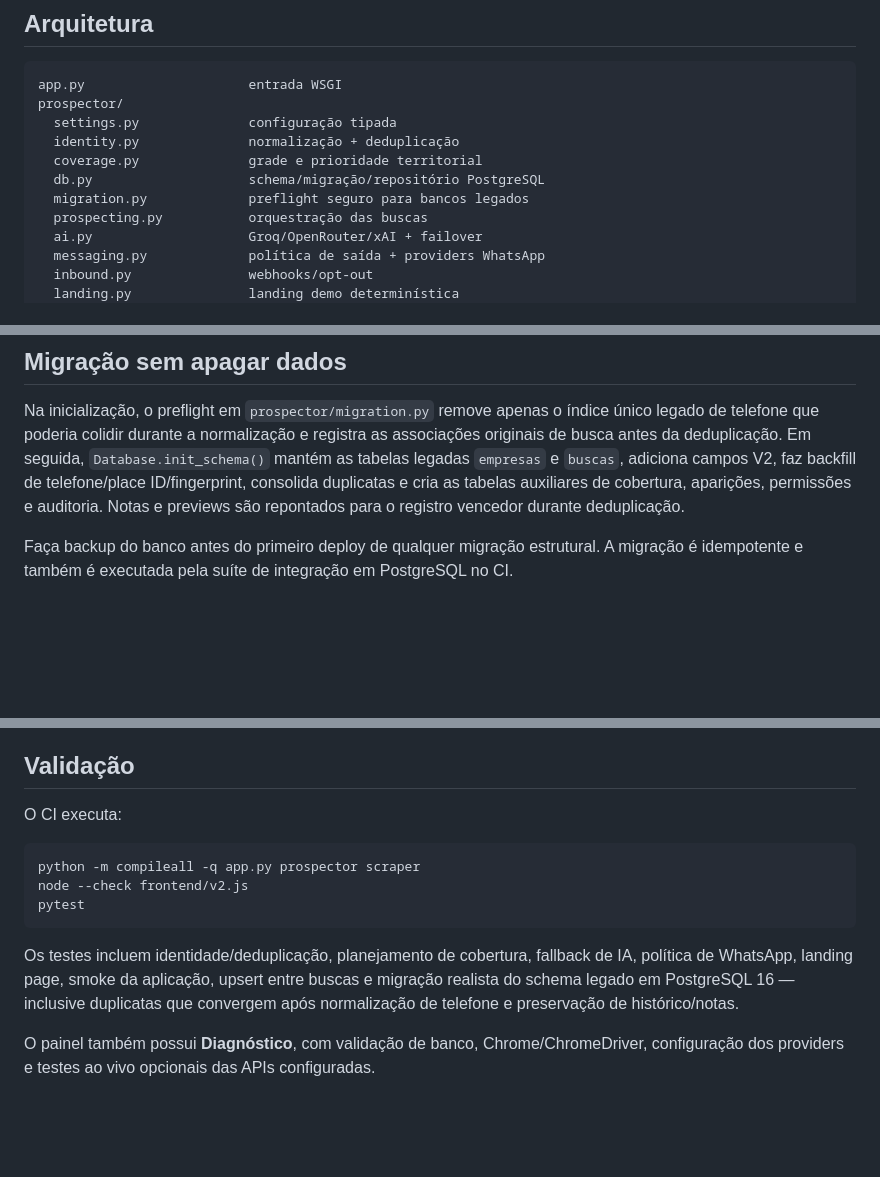
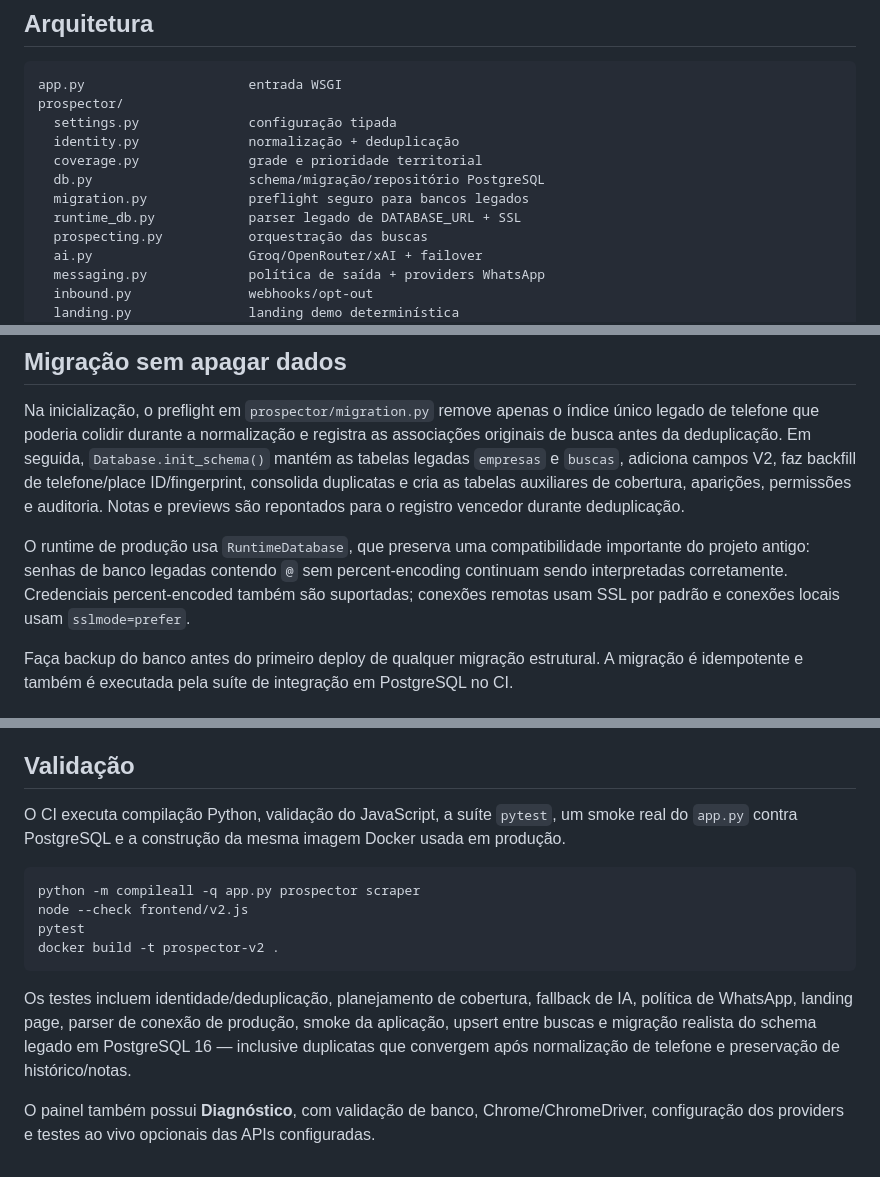
Before and after one commit to magalhaesszz/Prospeccao-Empresas-NoSItes, a Markdown page: README.md, 3 parts joined by grey strips. GitHub-like rendering; blank space fills up the shorter version.

Commit message:
docs: document production database compatibility

````diff
--- a/README.md
+++ b/README.md
@@ -22,6 +22,7 @@ prospector/
   coverage.py              grade e prioridade territorial
   db.py                    schema/migração/repositório PostgreSQL
   migration.py             preflight seguro para bancos legados
+  runtime_db.py            parser legado de DATABASE_URL + SSL
   prospecting.py           orquestração das buscas
   ai.py                    Groq/OpenRouter/xAI + failover
   messaging.py             política de saída + providers WhatsApp
@@ -37,6 +38,8 @@ frontend/v2.*               painel SPA
 ## Migração sem apagar dados
 
 Na inicialização, o preflight em `prospector/migration.py` remove apenas o índice único legado de telefone que poderia colidir durante a normalização e registra as associações originais de busca antes da deduplicação. Em seguida, `Database.init_schema()` mantém as tabelas legadas `empresas` e `buscas`, adiciona campos V2, faz backfill de telefone/place ID/fingerprint, consolida duplicatas e cria as tabelas auxiliares de cobertura, aparições, permissões e auditoria. Notas e previews são repontados para o registro vencedor durante deduplicação.
+
+O runtime de produção usa `RuntimeDatabase`, que preserva uma compatibilidade importante do projeto antigo: senhas de banco legadas contendo `@` sem percent-encoding continuam sendo interpretadas corretamente. Credenciais percent-encoded também são suportadas; conexões remotas usam SSL por padrão e conexões locais usam `sslmode=prefer`.
 
 Faça backup do banco antes do primeiro deploy de qualquer migração estrutural. A migração é idempotente e também é executada pela suíte de integração em PostgreSQL no CI.
 
@@ -57,14 +60,15 @@ Para IA, selecione `AI_PROVIDER=groq|openrouter|xai`; os fallbacks ficam em `AI_
 
 ## Validação
 
-O CI executa:
+O CI executa compilação Python, validação do JavaScript, a suíte `pytest`, um smoke real do `app.py` contra PostgreSQL e a construção da mesma imagem Docker usada em produção.
 
 ```bash
 python -m compileall -q app.py prospector scraper
 node --check frontend/v2.js
 pytest
+docker build -t prospector-v2 .
 ```
 
-Os testes incluem identidade/deduplicação, planejamento de cobertura, fallback de IA, política de WhatsApp, landing page, smoke da aplicação, upsert entre buscas e migração realista do schema legado em PostgreSQL 16 — inclusive duplicatas que convergem após normalização de telefone e preservação de histórico/notas.
+Os testes incluem identidade/deduplicação, planejamento de cobertura, fallback de IA, política de WhatsApp, landing page, parser de conexão de produção, smoke da aplicação, upsert entre buscas e migração realista do schema legado em PostgreSQL 16 — inclusive duplicatas que convergem após normalização de telefone e preservação de histórico/notas.
 
 O painel também possui **Diagnóstico**, com validação de banco, Chrome/ChromeDriver, configuração dos providers e testes ao vivo opcionais das APIs configuradas.
````
